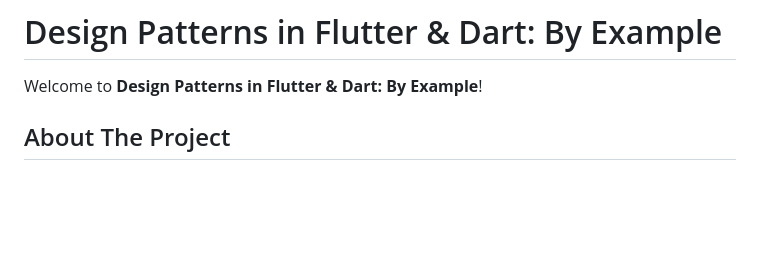
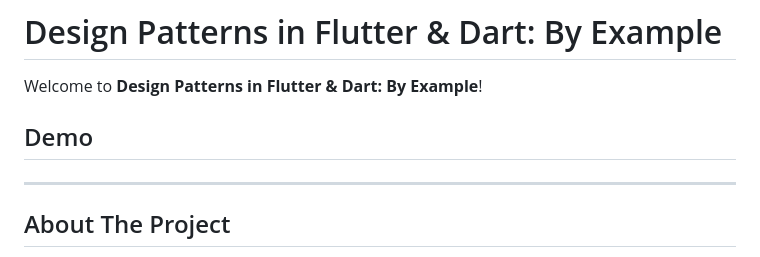
Before and after one commit to abdalrhman7/design-patterns-by-example-dart-flutter, a Markdown page: README.md, the part around the change. Drawn GitHub-style; blank space fills up the shorter version.

Commit message:
Add demo section to README
Added a demo section to the README file.

```diff
--- a/README.md
+++ b/README.md
@@ -1,6 +1,12 @@
 # Design Patterns in Flutter & Dart: By Example
 
 Welcome to **Design Patterns in Flutter & Dart: By Example**!
+
+## Demo
+
+
+
+---
 
 ## About The Project
 
```
